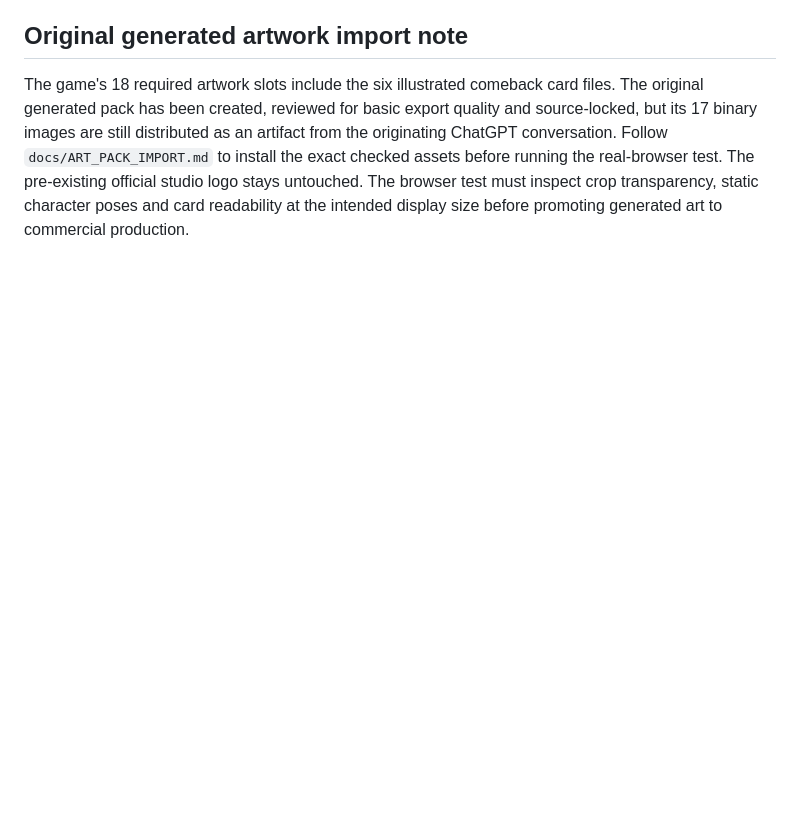
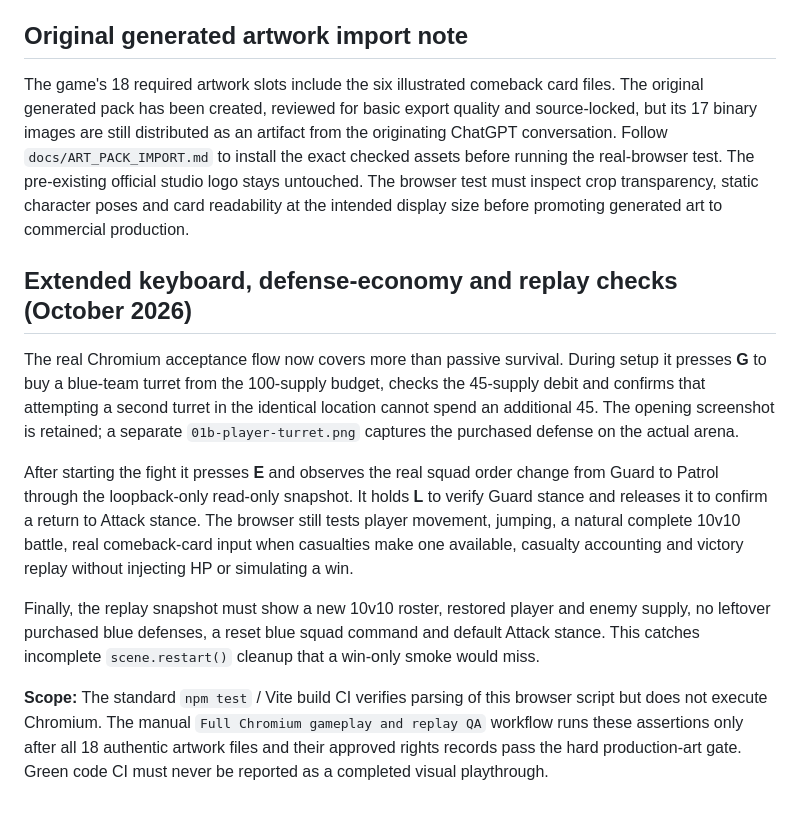
Before and after one commit to alexdevriesxing/swordandbannerfall, a Markdown page: docs/BROWSER_QA.md, the part around the change. Rendered like a GitHub page; blank space fills up the shorter version.

Commit message:
Document expanded Chromium checks for defensive purchases, player orders and clean replay

```diff
--- a/docs/BROWSER_QA.md
+++ b/docs/BROWSER_QA.md
@@ -29,3 +29,13 @@ When real match casualties generate a blue-team card choice, the browser smoke n
 ## Original generated artwork import note
 
 The game's 18 required artwork slots include the six illustrated comeback card files. The original generated pack has been created, reviewed for basic export quality and source-locked, but its 17 binary images are still distributed as an artifact from the originating ChatGPT conversation. Follow `docs/ART_PACK_IMPORT.md` to install the exact checked assets before running the real-browser test. The pre-existing official studio logo stays untouched. The browser test must inspect crop transparency, static character poses and card readability at the intended display size before promoting generated art to commercial production.
+
+## Extended keyboard, defense-economy and replay checks (October 2026)
+
+The real Chromium acceptance flow now covers more than passive survival. During setup it presses **G** to buy a blue-team turret from the 100-supply budget, checks the 45-supply debit and confirms that attempting a second turret in the identical location cannot spend an additional 45. The opening screenshot is retained; a separate `01b-player-turret.png` captures the purchased defense on the actual arena.
+
+After starting the fight it presses **E** and observes the real squad order change from Guard to Patrol through the loopback-only read-only snapshot. It holds **L** to verify Guard stance and releases it to confirm a return to Attack stance. The browser still tests player movement, jumping, a natural complete 10v10 battle, real comeback-card input when casualties make one available, casualty accounting and victory replay without injecting HP or simulating a win.
+
+Finally, the replay snapshot must show a new 10v10 roster, restored player and enemy supply, no leftover purchased blue defenses, a reset blue squad command and default Attack stance. This catches incomplete `scene.restart()` cleanup that a win-only smoke would miss.
+
+**Scope:** The standard `npm test` / Vite build CI verifies parsing of this browser script but does not execute Chromium. The manual `Full Chromium gameplay and replay QA` workflow runs these assertions only after all 18 authentic artwork files and their approved rights records pass the hard production-art gate. Green code CI must never be reported as a completed visual playthrough.
```
